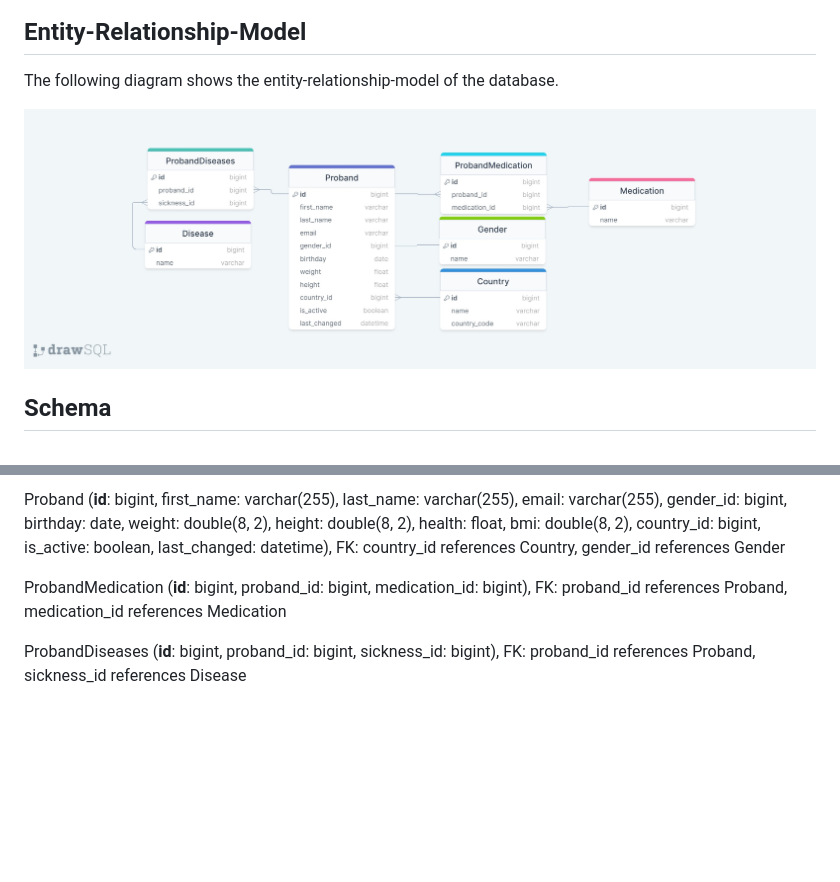
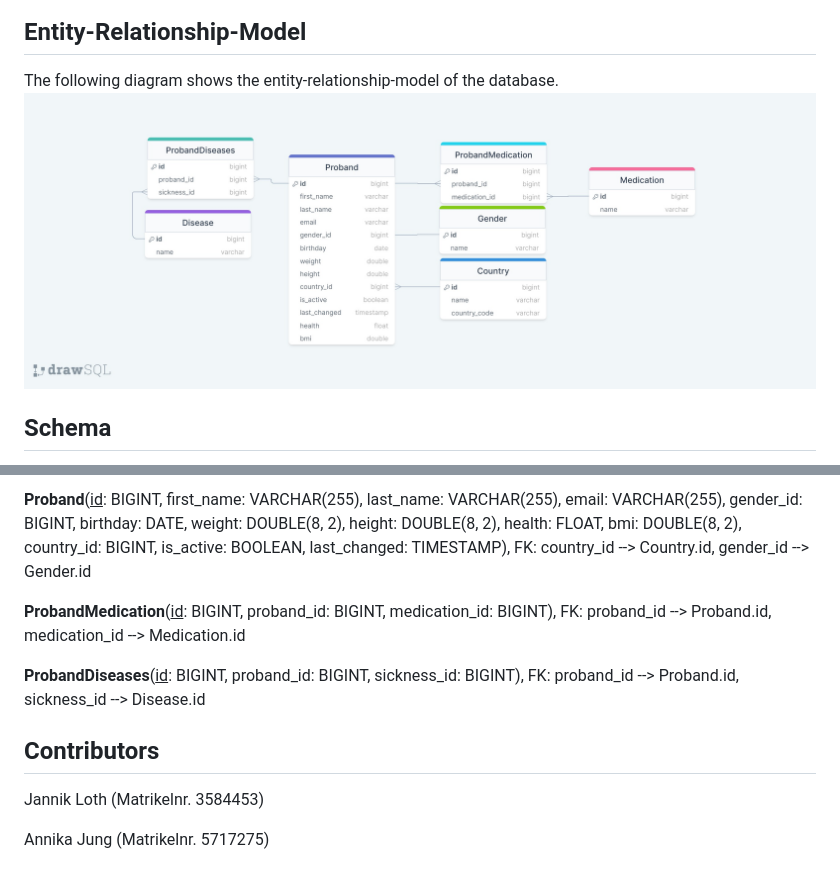
Before and after one commit to janniklth/ProbandApp, a Markdown page: docu/documentation.md, 2 parts joined by grey strips. Drawn GitHub-style; pictures changed too: docu/erm.jpeg; blank space fills up the shorter version.

Commit message:
update database documentation

```diff
--- a/docu/documentation.md
+++ b/docu/documentation.md
@@ -3,9 +3,7 @@
 ## Entity-Relationship-Model
 
 The following diagram shows the entity-relationship-model of the database.
-
 ![Entity-Relationship-Model](erm.jpeg)
-
 
 
 ## Schema
@@ -20,6 +18,12 @@ Disease (__id__: bigint, name: varchar(255)),
 
-Proband (__id__: bigint, first_name: varchar(255), last_name: varchar(255), email: varchar(255), gender_id: bigint, birthday: date, weight: double(8, 2), height: double(8, 2), health: float, bmi: double(8, 2), country_id: bigint, is_active: boolean, last_changed: datetime), FK: country_id references Country, gender_id references Gender
+**Proband**(<ins>id</ins>: BIGINT, first_name: VARCHAR(255), last_name: VARCHAR(255), email: VARCHAR(255), gender_id: BIGINT, birthday: DATE, weight: DOUBLE(8, 2), height: DOUBLE(8, 2), health: FLOAT, bmi: DOUBLE(8, 2), country_id: BIGINT, is_active: BOOLEAN, last_changed: TIMESTAMP), FK: country_id --> Country.id, gender_id --> Gender.id
 
-ProbandMedication (__id__: bigint, proband_id: bigint, medication_id: bigint), FK: proband_id references Proband, medication_id references Medication
+**ProbandMedication**(<ins>id</ins>: BIGINT, proband_id: BIGINT, medication_id: BIGINT), FK: proband_id --> Proband.id, medication_id --> Medication.id
 
-ProbandDiseases (__id__: bigint, proband_id: bigint, sickness_id: bigint), FK: proband_id references Proband, sickness_id references Disease
+**ProbandDiseases**(<ins>id</ins>: BIGINT, proband_id: BIGINT, sickness_id: BIGINT), FK: proband_id --> Proband.id, sickness_id --> Disease.id
+
+
+## Contributors
+Jannik Loth (Matrikelnr. 3584453)
+
+Annika Jung (Matrikelnr. 5717275)
```
Also changed, not shown: other parts of docu/documentation.md (+4 -4 lines), 1 other file.
